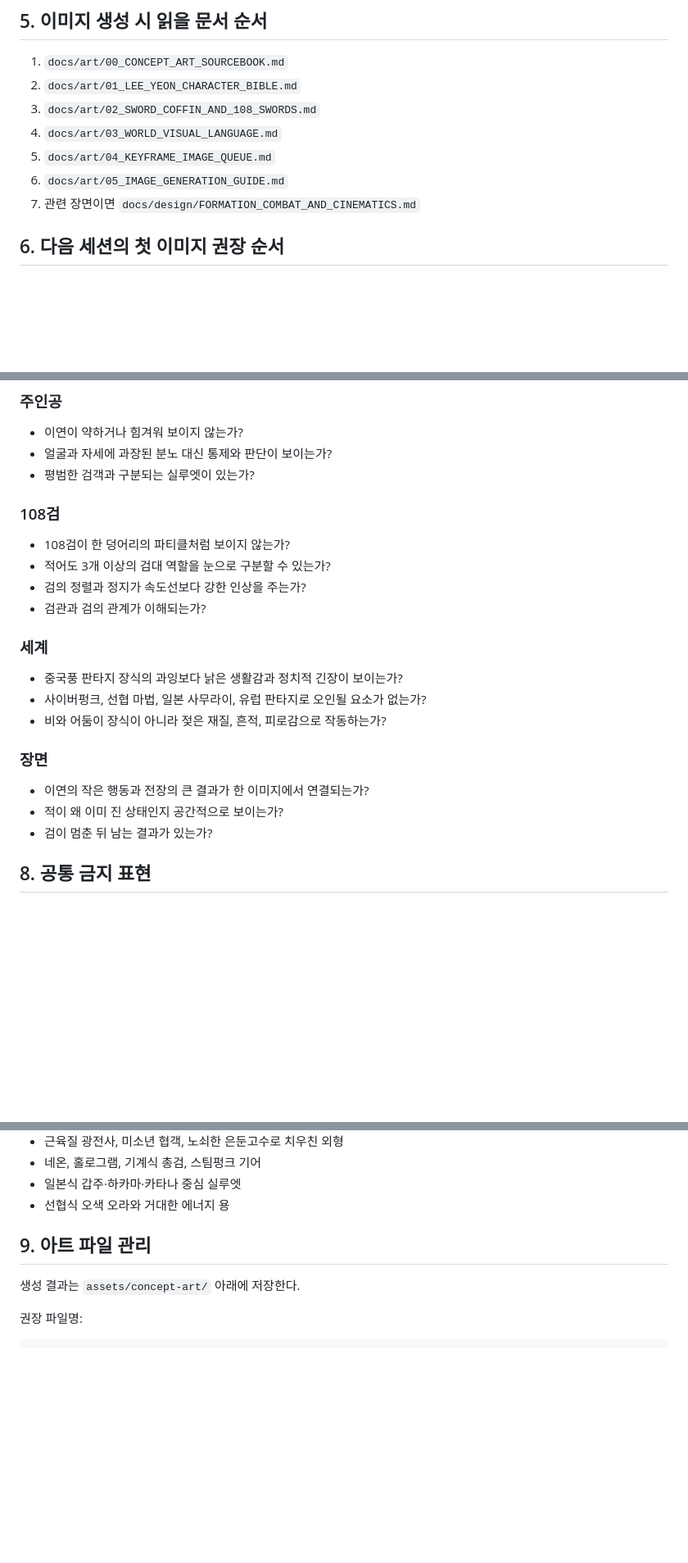
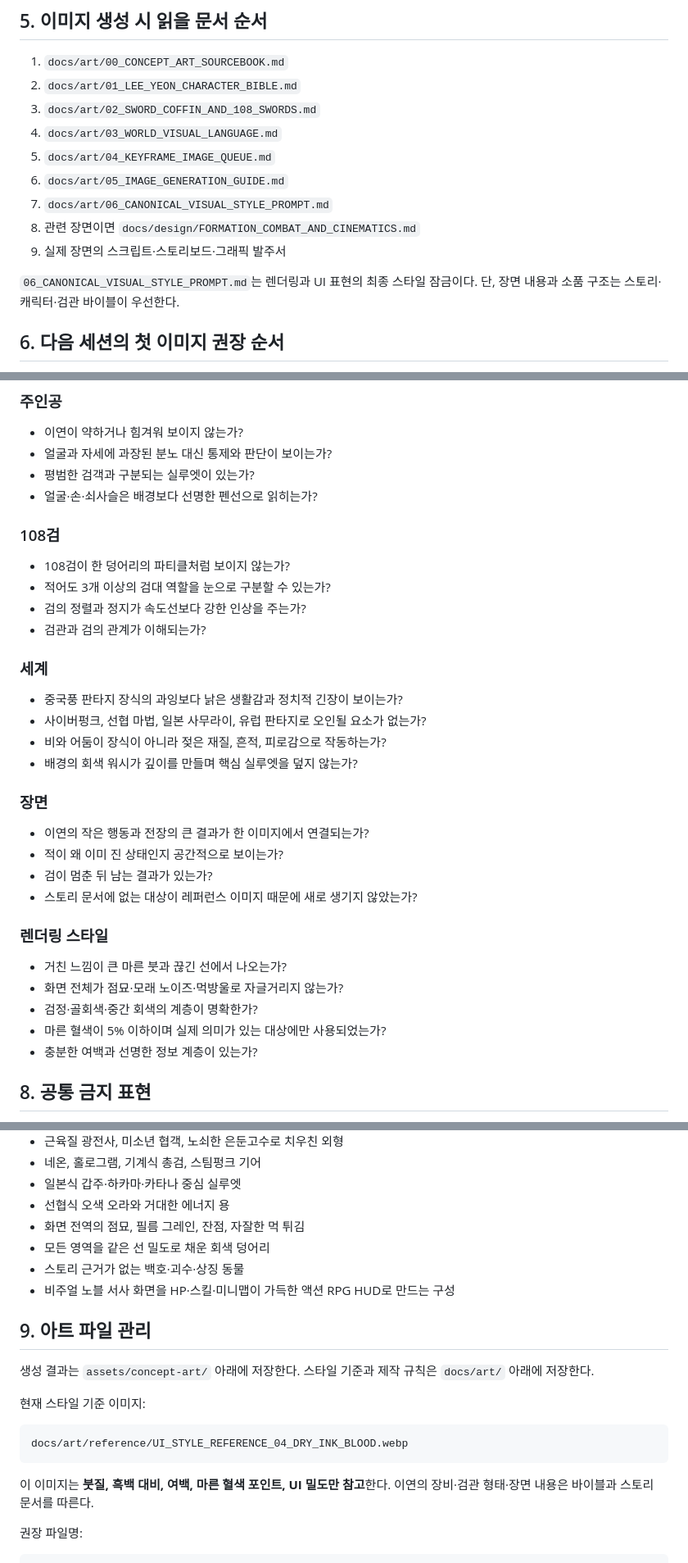
Before and after one commit to bluehige/onemanarmy, a Markdown page: docs/art/00_CONCEPT_ART_SOURCEBOOK.md, 3 parts joined by grey strips. Shown at 82% size. GitHub-like rendering; blank space fills up the shorter version.

Commit message:
Integrate canonical prompt 04 style lock

````diff
--- a/docs/art/00_CONCEPT_ART_SOURCEBOOK.md
+++ b/docs/art/00_CONCEPT_ART_SOURCEBOOK.md
@@ -87,7 +95,11 @@ P0~P2가 약하면 배경과 장식의 완성도가 높아도 콘셉트 실패
 4. `docs/art/03_WORLD_VISUAL_LANGUAGE.md`
 5. `docs/art/04_KEYFRAME_IMAGE_QUEUE.md`
 6. `docs/art/05_IMAGE_GENERATION_GUIDE.md`
-7. 관련 장면이면 `docs/design/FORMATION_COMBAT_AND_CINEMATICS.md`
+7. `docs/art/06_CANONICAL_VISUAL_STYLE_PROMPT.md`
+8. 관련 장면이면 `docs/design/FORMATION_COMBAT_AND_CINEMATICS.md`
+9. 실제 장면의 스크립트·스토리보드·그래픽 발주서
+
+`06_CANONICAL_VISUAL_STYLE_PROMPT.md`는 렌더링과 UI 표현의 최종 스타일 잠금이다. 단, 장면 내용과 소품 구조는 스토리·캐릭터·검관 바이블이 우선한다.
 
 ## 6. 다음 세션의 첫 이미지 권장 순서
 
@@ -109,6 +121,7 @@ P0~P2가 약하면 배경과 장식의 완성도가 높아도 콘셉트 실패
 - 이연이 약하거나 힘겨워 보이지 않는가?
 - 얼굴과 자세에 과장된 분노 대신 통제와 판단이 보이는가?
 - 평범한 검객과 구분되는 실루엣이 있는가?
+- 얼굴·손·쇠사슬은 배경보다 선명한 펜선으로 읽히는가?
 
 ### 108검
 
@@ -122,12 +135,22 @@ P0~P2가 약하면 배경과 장식의 완성도가 높아도 콘셉트 실패
 - 중국풍 판타지 장식의 과잉보다 낡은 생활감과 정치적 긴장이 보이는가?
 - 사이버펑크, 선협 마법, 일본 사무라이, 유럽 판타지로 오인될 요소가 없는가?
 - 비와 어둠이 장식이 아니라 젖은 재질, 흔적, 피로감으로 작동하는가?
+- 배경의 회색 워시가 깊이를 만들며 핵심 실루엣을 덮지 않는가?
 
 ### 장면
 
 - 이연의 작은 행동과 전장의 큰 결과가 한 이미지에서 연결되는가?
 - 적이 왜 이미 진 상태인지 공간적으로 보이는가?
 - 검이 멈춘 뒤 남는 결과가 있는가?
+- 스토리 문서에 없는 대상이 레퍼런스 이미지 때문에 새로 생기지 않았는가?
+
+### 렌더링 스타일
+
+- 거친 느낌이 큰 마른 붓과 끊긴 선에서 나오는가?
+- 화면 전체가 점묘·모래 노이즈·먹방울로 자글거리지 않는가?
+- 검정·골회색·중간 회색의 계층이 명확한가?
+- 마른 혈색이 5% 이하이며 실제 의미가 있는 대상에만 사용되었는가?
+- 충분한 여백과 선명한 정보 계층이 있는가?
 
 ## 8. 공통 금지 표현
 
@@ -143,10 +166,22 @@ P0~P2가 약하면 배경과 장식의 완성도가 높아도 콘셉트 실패
 - 네온, 홀로그램, 기계식 총검, 스팀펑크 기어
 - 일본식 갑주·하카마·카타나 중심 실루엣
 - 선협식 오색 오라와 거대한 에너지 용
+- 화면 전역의 점묘, 필름 그레인, 잔점, 자잘한 먹 튀김
+- 모든 영역을 같은 선 밀도로 채운 회색 덩어리
+- 스토리 근거가 없는 백호·괴수·상징 동물
+- 비주얼 노블 서사 화면을 HP·스킬·미니맵이 가득한 액션 RPG HUD로 만드는 구성
 
 ## 9. 아트 파일 관리
 
-생성 결과는 `assets/concept-art/` 아래에 저장한다.
+생성 결과는 `assets/concept-art/` 아래에 저장한다. 스타일 기준과 제작 규칙은 `docs/art/` 아래에 저장한다.
+
+현재 스타일 기준 이미지:
+
+```text
+docs/art/reference/UI_STYLE_REFERENCE_04_DRY_INK_BLOOD.webp
+```
+
+이 이미지는 **붓질, 흑백 대비, 여백, 마른 혈색 포인트, UI 밀도만 참고**한다. 이연의 장비·검관 형태·장면 내용은 바이블과 스토리 문서를 따른다.
 
 권장 파일명:
 
````
Also changed, not shown: other parts of docs/art/00_CONCEPT_ART_SOURCEBOOK.md (+8 -0 lines).
